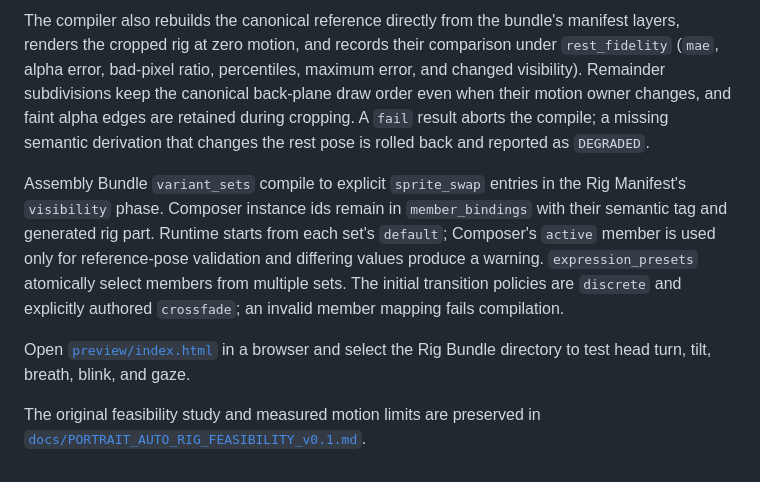
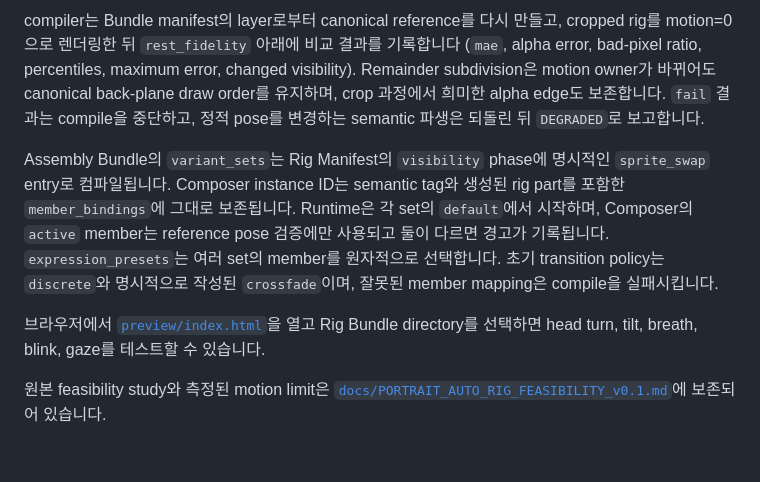
Before and after one commit to prentice7725/portrait-autorig, a Markdown page: README.md, the part around one of its changes. GitHub-like rendering.

Commit message:
Translate README documentation into Korean

```diff
--- a/README.md
+++ b/README.md
@@ -92,24 +88,22 @@ Portrait Bundle files are never changed.
 
-The compiler also rebuilds the canonical reference directly from the bundle's
-manifest layers, renders the cropped rig at zero motion, and records their
-comparison under `rest_fidelity` (`mae`, alpha error, bad-pixel ratio,
-percentiles, maximum error, and changed visibility). Remainder subdivisions
-keep the canonical back-plane draw order even when their motion owner changes,
-and faint alpha edges are retained during cropping. A `fail` result aborts the
-compile; a missing semantic derivation that changes the rest pose is rolled
-back and reported as `DEGRADED`.
+compiler는 Bundle manifest의 layer로부터 canonical reference를 다시 만들고, cropped
+rig를 motion=0으로 렌더링한 뒤 `rest_fidelity` 아래에 비교 결과를 기록합니다
+(`mae`, alpha error, bad-pixel ratio, percentiles, maximum error, changed visibility).
+Remainder subdivision은 motion owner가 바뀌어도 canonical back-plane draw order를
+유지하며, crop 과정에서 희미한 alpha edge도 보존합니다. `fail` 결과는 compile을
+중단하고, 정적 pose를 변경하는 semantic 파생은 되돌린 뒤 `DEGRADED`로 보고합니다.
 
-Assembly Bundle `variant_sets` compile to explicit `sprite_swap` entries in
-the Rig Manifest's `visibility` phase. Composer instance ids remain in
-`member_bindings` with their semantic tag and generated rig part. Runtime
-starts from each set's `default`; Composer's `active` member is used only for
-reference-pose validation and differing values produce a warning.
-`expression_presets` atomically select members from multiple sets. The initial
-transition policies are `discrete` and explicitly authored `crossfade`; an
-invalid member mapping fails compilation.
+Assembly Bundle의 `variant_sets`는 Rig Manifest의 `visibility` phase에 명시적인
+`sprite_swap` entry로 컴파일됩니다. Composer instance ID는 semantic tag와 생성된
+rig part를 포함한 `member_bindings`에 그대로 보존됩니다. Runtime은 각 set의
+`default`에서 시작하며, Composer의 `active` member는 reference pose 검증에만 사용되고
+둘이 다르면 경고가 기록됩니다. `expression_presets`는 여러 set의 member를 원자적으로
+선택합니다. 초기 transition policy는 `discrete`와 명시적으로 작성된 `crossfade`이며,
+잘못된 member mapping은 compile을 실패시킵니다.
 
-Open [`preview/index.html`](preview/index.html) in a browser and select the Rig
-Bundle directory to test head turn, tilt, breath, blink, and gaze.
+브라우저에서 [`preview/index.html`](preview/index.html)을 열고 Rig Bundle directory를
+선택하면 head turn, tilt, breath, blink, gaze를 테스트할 수 있습니다.
 
-The original feasibility study and measured motion limits are preserved in
-[`docs/PORTRAIT_AUTO_RIG_FEASIBILITY_v0.1.md`](docs/PORTRAIT_AUTO_RIG_FEASIBILITY_v0.1.md).
+원본 feasibility study와 측정된 motion limit은
+[`docs/PORTRAIT_AUTO_RIG_FEASIBILITY_v0.1.md`](docs/PORTRAIT_AUTO_RIG_FEASIBILITY_v0.1.md)에
+보존되어 있습니다.
```
Also changed, not shown: other parts of README.md (+50 -54 lines).
